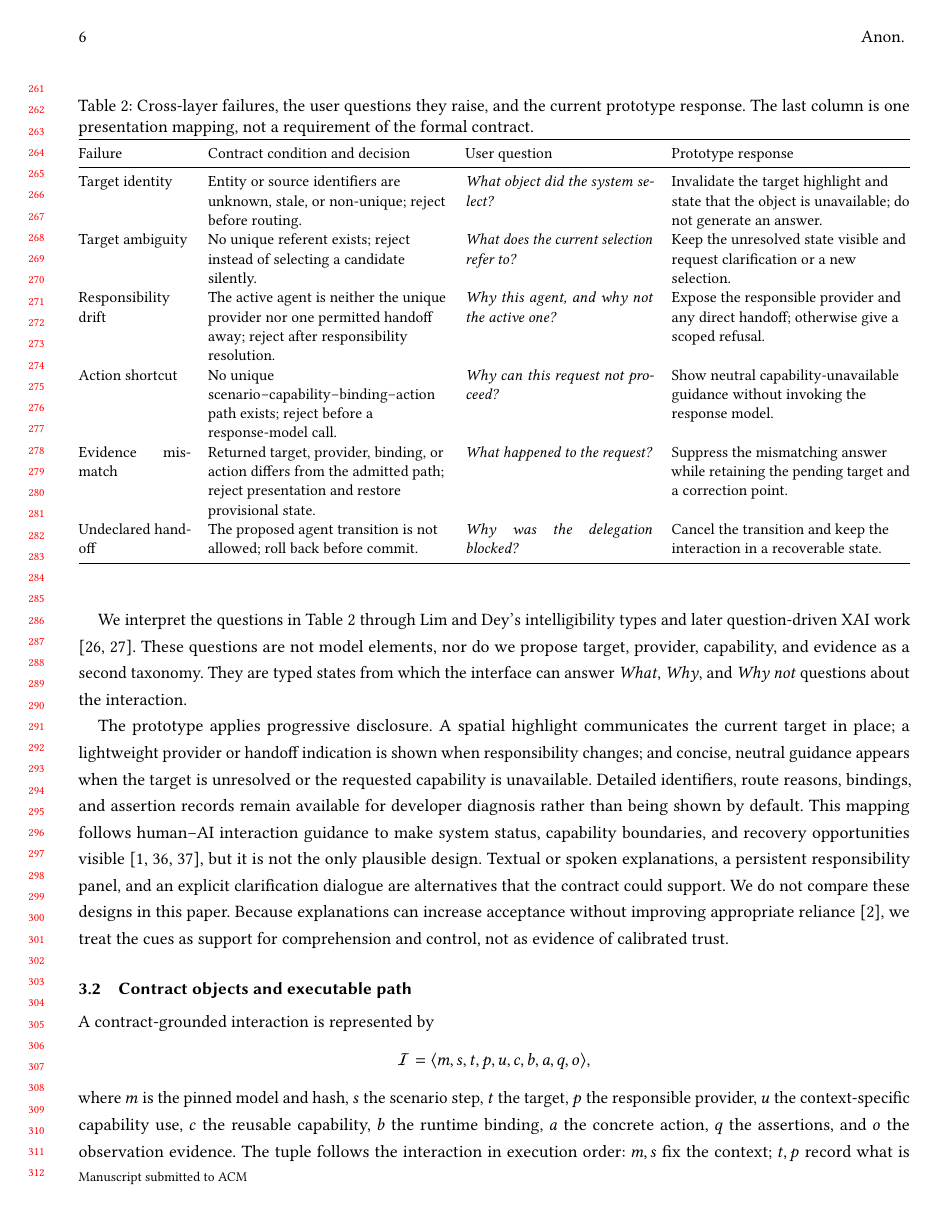
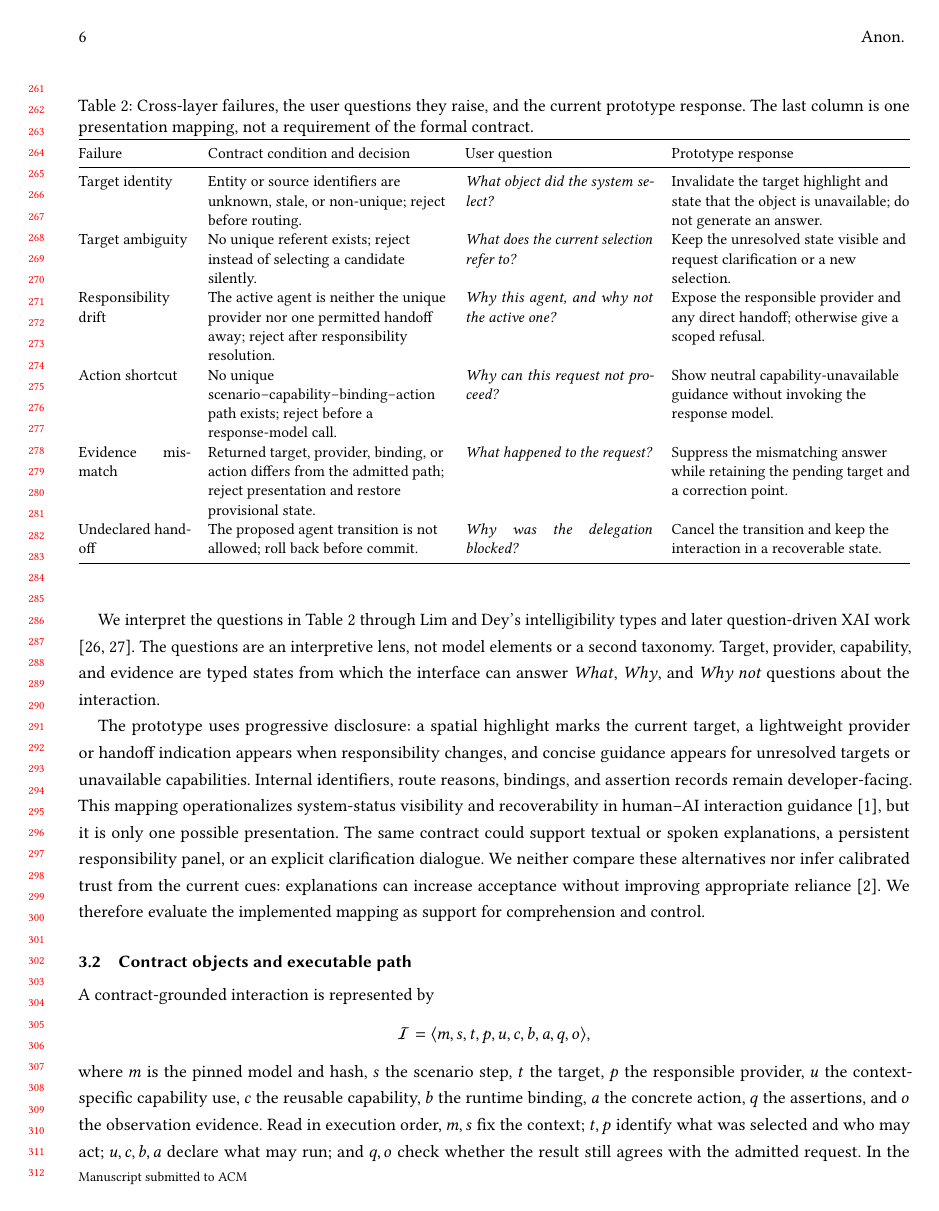
Before and after one commit to fling7/FunctionlalMLDS, a LaTeX paper (research/iui2027/paper_userstudy/main.tex, which reads research/iui2027/paper_userstudy/sections/03_contract.tex): page 6 of 25. Compiled offline with pdfLaTeX.

Commit message:
Tighten contract-section coherence and citation focus

```diff
--- a/research/iui2027/paper_userstudy/sections/03_contract.tex
+++ b/research/iui2027/paper_userstudy/sections/03_contract.tex
@@ -67,25 +67,24 @@ prototype response.
 
 We interpret the questions in Table~\ref{tab:failure-model} through Lim and
 Dey's intelligibility types and later question-driven XAI work
-\cite{lim2009demand,liao2020questioning}.  These questions are not model
-elements, nor do we propose target, provider, capability, and evidence as a
-second taxonomy.  They are typed states from which the interface can answer
+\cite{lim2009demand,liao2020questioning}.  The questions are an interpretive
+lens, not model elements or a second taxonomy.  Target, provider, capability,
+and evidence are typed states from which the interface can answer
 \emph{What}, \emph{Why}, and \emph{Why not} questions about the interaction.
 
-The prototype applies progressive disclosure.  A spatial highlight communicates
-the current target in place; a lightweight provider or handoff indication is
-shown when responsibility changes; and concise, neutral guidance appears when
-the target is unresolved or the requested capability is unavailable.  Detailed
-identifiers, route reasons, bindings, and assertion records remain available for
-developer diagnosis rather than being shown by default.  This mapping follows
-human--AI interaction guidance to make system status, capability boundaries, and
-recovery opportunities visible \cite{amershi2019guidelines,yang2020reexamining,weisz2024design},
-but it is not the only plausible design.  Textual or spoken explanations, a
-persistent responsibility panel, and an explicit clarification dialogue are
-alternatives that the contract could support.  We do not compare these designs
-in this paper.  Because explanations can increase acceptance without improving
-appropriate reliance \cite{bansal2021whole}, we treat the cues as support for
-comprehension and control, not as evidence of calibrated trust.
+The prototype uses progressive disclosure: a spatial highlight marks the
+current target, a lightweight provider or handoff indication appears when
+responsibility changes, and concise guidance appears for unresolved targets or
+unavailable capabilities.  Internal identifiers, route reasons, bindings, and
+assertion records remain developer-facing.  This mapping operationalizes
+system-status visibility and recoverability in human--AI interaction guidance
+\cite{amershi2019guidelines}, but it is only one possible presentation.  The
+same contract could support textual or spoken explanations, a persistent
+responsibility panel, or an explicit clarification dialogue.  We neither
+compare these alternatives nor infer calibrated trust from the current cues:
+explanations can increase acceptance without improving appropriate reliance
+\cite{bansal2021whole}.  We therefore evaluate the implemented mapping as
+support for comprehension and control.
 
 \subsection{Contract objects and executable path}
 
@@ -97,6 +96,9 @@ A contract-grounded interaction is represented by
 where \(m\) is the pinned model and hash, \(s\) the scenario step, \(t\) the
 target, \(p\) the responsible provider, \(u\) the context-specific capability
 use, \(c\) the reusable capability, \(b\) the runtime binding, \(a\) the
-concrete action, \(q\) the assertions, and \(o\) the observation evidence.  The
-tuple follows the interaction in execution order: \(m,s\) fix the context;
-\(t,p\) record what is selected and who may act; \(u,c,b,a\) declare what may
+concrete action, \(q\) the assertions, and \(o\) the observation evidence.
+Read in execution order, \(m,s\) fix the context; \(t,p\) identify what was
+selected and who may act; \(u,c,b,a\) declare what may run; and \(q,o\) check
+whether the result still agrees with the admitted request.  In the running
+example, \(t\) is \texttt{brand\_panel3}, \(p\) is the Reception Agent, and the
+remaining elements declare and verify its grounded-answer action.
```
Also changed, not shown: research/iui2027/paper_userstudy/sections/03_contract.tex (46 more changed lines).
